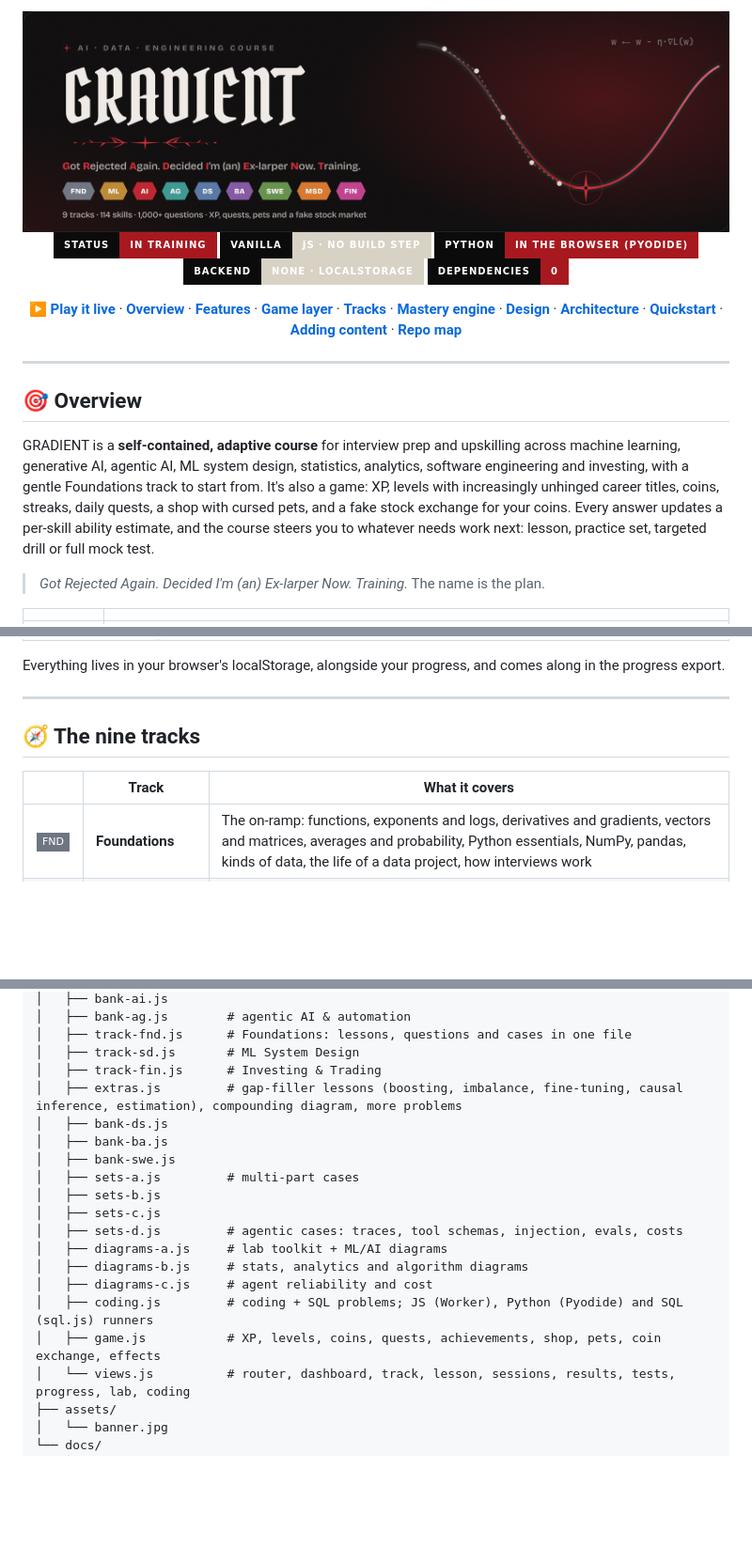
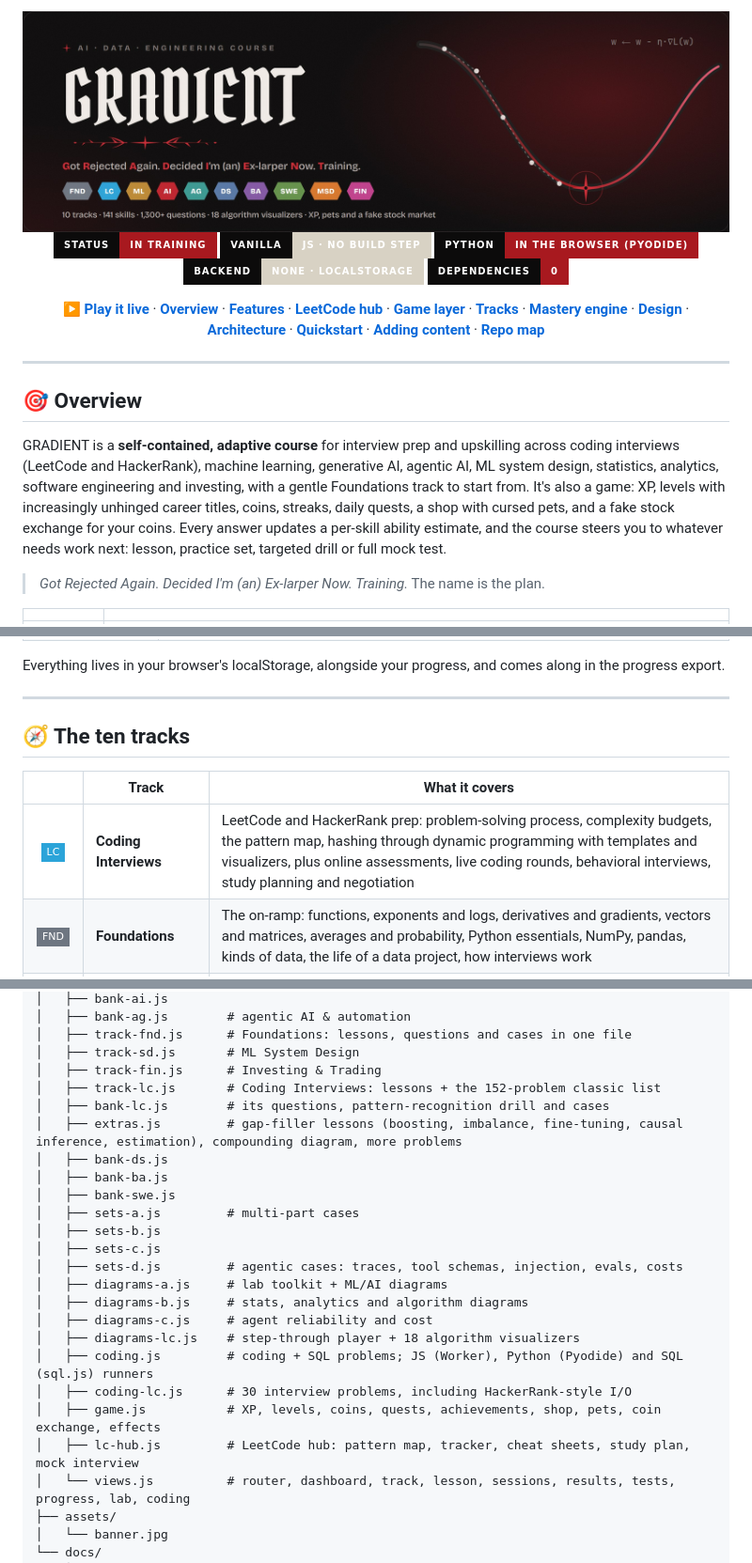
Before and after one commit to FrankPonce/gradient-course, a Markdown page: README.md, 3 parts joined by grey strips. Shown at 94% size. Drawn GitHub-style; pictures changed too: assets/banner.jpg; badges without logos; blank space fills up the shorter version.

```diff
--- a/README.md
+++ b/README.md
@@ -10,7 +10,7 @@
 ![Backend](https://img.shields.io/badge/backend-none%20·%20localStorage-d8d2c4?style=for-the-badge&labelColor=0c0b0b)
 ![Dependencies](https://img.shields.io/badge/dependencies-0-a8191f?style=for-the-badge&labelColor=0c0b0b)
 
-[**▶ Play it live**](http://frankponce.me/gradient-course/) · [**Overview**](#-overview) · [**Features**](#-features) · [**Game layer**](#-the-game-layer) · [**Tracks**](#-the-nine-tracks) · [**Mastery engine**](#-how-mastery-works) · [**Design**](#-design) · [**Architecture**](#%EF%B8%8F-architecture) · [**Quickstart**](#-quickstart) · [**Adding content**](#%EF%B8%8F-adding-content) · [**Repo map**](#%EF%B8%8F-repository-map)
+[**▶ Play it live**](http://frankponce.me/gradient-course/) · [**Overview**](#-overview) · [**Features**](#-features) · [**LeetCode hub**](#-the-leetcode-hub) · [**Game layer**](#-the-game-layer) · [**Tracks**](#-the-ten-tracks) · [**Mastery engine**](#-how-mastery-works) · [**Design**](#-design) · [**Architecture**](#%EF%B8%8F-architecture) · [**Quickstart**](#-quickstart) · [**Adding content**](#%EF%B8%8F-adding-content) · [**Repo map**](#%EF%B8%8F-repository-map)
 
 </div>
 
@@ -18,7 +18,7 @@
 
 ## 🎯 Overview
 
-GRADIENT is a **self-contained, adaptive course** for interview prep and upskilling across machine learning, generative AI, agentic AI, ML system design, statistics, analytics, software engineering and investing, with a gentle Foundations track to start from. It's also a game: XP, levels with increasingly unhinged career titles, coins, streaks, daily quests, a shop with cursed pets, and a fake stock exchange for your coins. Every answer updates a per-skill ability estimate, and the course steers you to whatever needs work next: lesson, practice set, targeted drill or full mock test.
+GRADIENT is a **self-contained, adaptive course** for interview prep and upskilling across coding interviews (LeetCode and HackerRank), machine learning, generative AI, agentic AI, ML system design, statistics, analytics, software engineering and investing, with a gentle Foundations track to start from. It's also a game: XP, levels with increasingly unhinged career titles, coins, streaks, daily quests, a shop with cursed pets, and a fake stock exchange for your coins. Every answer updates a per-skill ability estimate, and the course steers you to whatever needs work next: lesson, practice set, targeted drill or full mock test.
 
 > *Got Rejected Again. Decided I'm (an) Ex-larper Now. Training.* The name is the plan.
 
@@ -78,10 +94,11 @@ Everything lives in your browser's localStorage, alongside your progress, and co
 
 ---
 
-## 🧭 The nine tracks
+## 🧭 The ten tracks
 
 | | Track | What it covers |
 |:---:|---|---|
+| ![LC](https://img.shields.io/badge/LC-2BA4D9?style=flat-square) | **Coding Interviews** | LeetCode and HackerRank prep: problem-solving process, complexity budgets, the pattern map, hashing through dynamic programming with templates and visualizers, plus online assessments, live coding rounds, behavioral interviews, study planning and negotiation |
 | ![FND](https://img.shields.io/badge/FND-6E7681?style=flat-square) | **Foundations** | The on-ramp: functions, exponents and logs, derivatives and gradients, vectors and matrices, averages and probability, Python essentials, NumPy, pandas, kinds of data, the life of a data project, how interviews work |
 | ![ML](https://img.shields.io/badge/ML-BE8A34?style=flat-square) | **Machine Learning** | The learning setup, bias/variance, gradient descent, regularization, linear and logistic regression, trees and ensembles, k-NN and SVMs, metrics, ROC/AUC, cross-validation and leakage, k-means, PCA |
 | ![AI](https://img.shields.io/badge/AI-C0232D?style=flat-square) | **Deep Learning & Generative AI** | Neurons and backprop, training deep nets, CNNs, RNNs/LSTMs, attention and transformers, tokens and embeddings, pretraining and sampling, prompting and RAG, tool use and agents, evals, serving and monitoring |
@@ -243,6 +260,8 @@ P(id, title, difficulty, skill, { desc, js, py, tests, hint, approach, sol })
 │   ├── track-fnd.js      # Foundations: lessons, questions and cases in one file
 │   ├── track-sd.js       # ML System Design
 │   ├── track-fin.js      # Investing & Trading
+│   ├── track-lc.js       # Coding Interviews: lessons + the 152-problem classic list
+│   ├── bank-lc.js        # its questions, pattern-recognition drill and cases
 │   ├── extras.js         # gap-filler lessons (boosting, imbalance, fine-tuning, causal inference, estimation), compounding diagram, more problems
 │   ├── bank-ds.js
 │   ├── bank-ba.js
@@ -254,8 +273,11 @@ P(id, title, difficulty, skill, { desc, js, py, tests, hint, approach, sol })
 │   ├── diagrams-a.js     # lab toolkit + ML/AI diagrams
 │   ├── diagrams-b.js     # stats, analytics and algorithm diagrams
 │   ├── diagrams-c.js     # agent reliability and cost
+│   ├── diagrams-lc.js    # step-through player + 18 algorithm visualizers
 │   ├── coding.js         # coding + SQL problems; JS (Worker), Python (Pyodide) and SQL (sql.js) runners
+│   ├── coding-lc.js      # 30 interview problems, including HackerRank-style I/O
 │   ├── game.js           # XP, levels, coins, quests, achievements, shop, pets, coin exchange, effects
+│   ├── lc-hub.js         # LeetCode hub: pattern map, tracker, cheat sheets, study plan, mock interview
 │   └── views.js          # router, dashboard, track, lesson, sessions, results, tests, progress, lab, coding
 ├── assets/
 │   └── banner.jpg
```
Also changed, not shown: other parts of README.md (+22 -6 lines), 9 other files.
